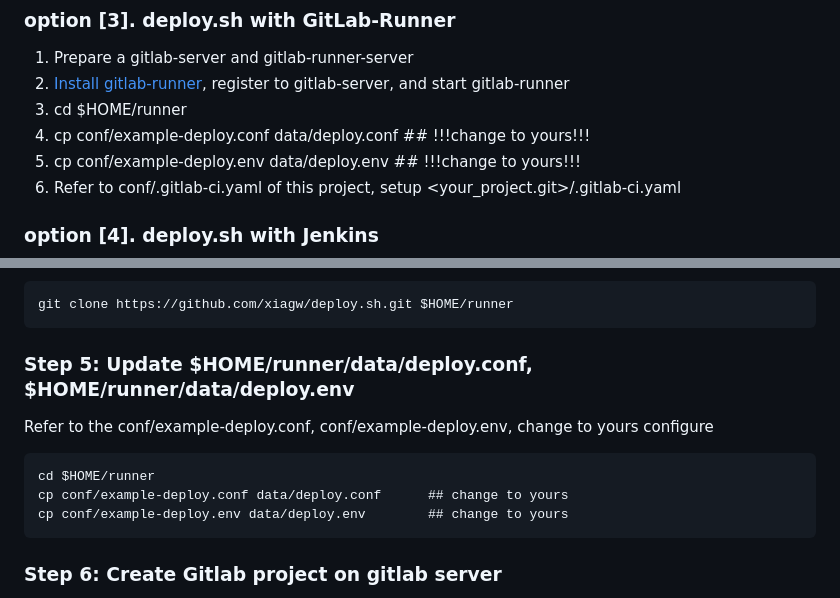
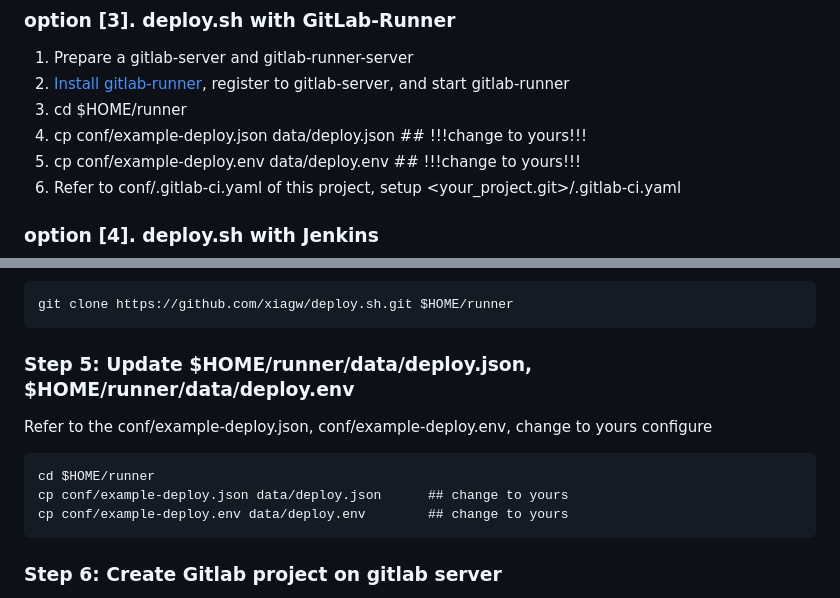
Before and after one commit to xiagw/deploy.sh, a Markdown page: README.md, 2 parts joined by grey strips. GitHub-like rendering.

Commit message:
🐞fix(M  README.md M  README_zh.md)

````diff
--- a/README.md
+++ b/README.md
@@ -74,7 +74,7 @@ while true; do for d in /path/to/src/*/; do (cd $d && git pull && $HOME/runner/d
 1. Prepare a gitlab-server and gitlab-runner-server
 1. [Install gitlab-runner](https://docs.gitlab.com/runner/install/linux-manually.html), register to gitlab-server, and start gitlab-runner
 1. cd $HOME/runner
-1. cp conf/example-deploy.conf data/deploy.conf      ## !!!change to yours!!!
+1. cp conf/example-deploy.json data/deploy.json      ## !!!change to yours!!!
 1. cp conf/example-deploy.env data/deploy.env        ## !!!change to yours!!!
 1. Refer to conf/.gitlab-ci.yaml of this project, setup \<your_project.git\>/.gitlab-ci.yaml
 
@@ -104,11 +104,11 @@ SSH login to the gitlab-runner server
 git clone https://github.com/xiagw/deploy.sh.git $HOME/runner
 ```
 
-### Step 5: Update $HOME/runner/data/deploy.conf, $HOME/runner/data/deploy.env
-Refer to the conf/example-deploy.conf, conf/example-deploy.env, change to yours configure
+### Step 5: Update $HOME/runner/data/deploy.json, $HOME/runner/data/deploy.env
+Refer to the conf/example-deploy.json, conf/example-deploy.env, change to yours configure
 ```
 cd $HOME/runner
-cp conf/example-deploy.conf data/deploy.conf      ## change to yours
+cp conf/example-deploy.json data/deploy.json      ## change to yours
 cp conf/example-deploy.env data/deploy.env        ## change to yours
 ```
 
````
Also changed, not shown: README_zh.md (+4 -4 lines).
